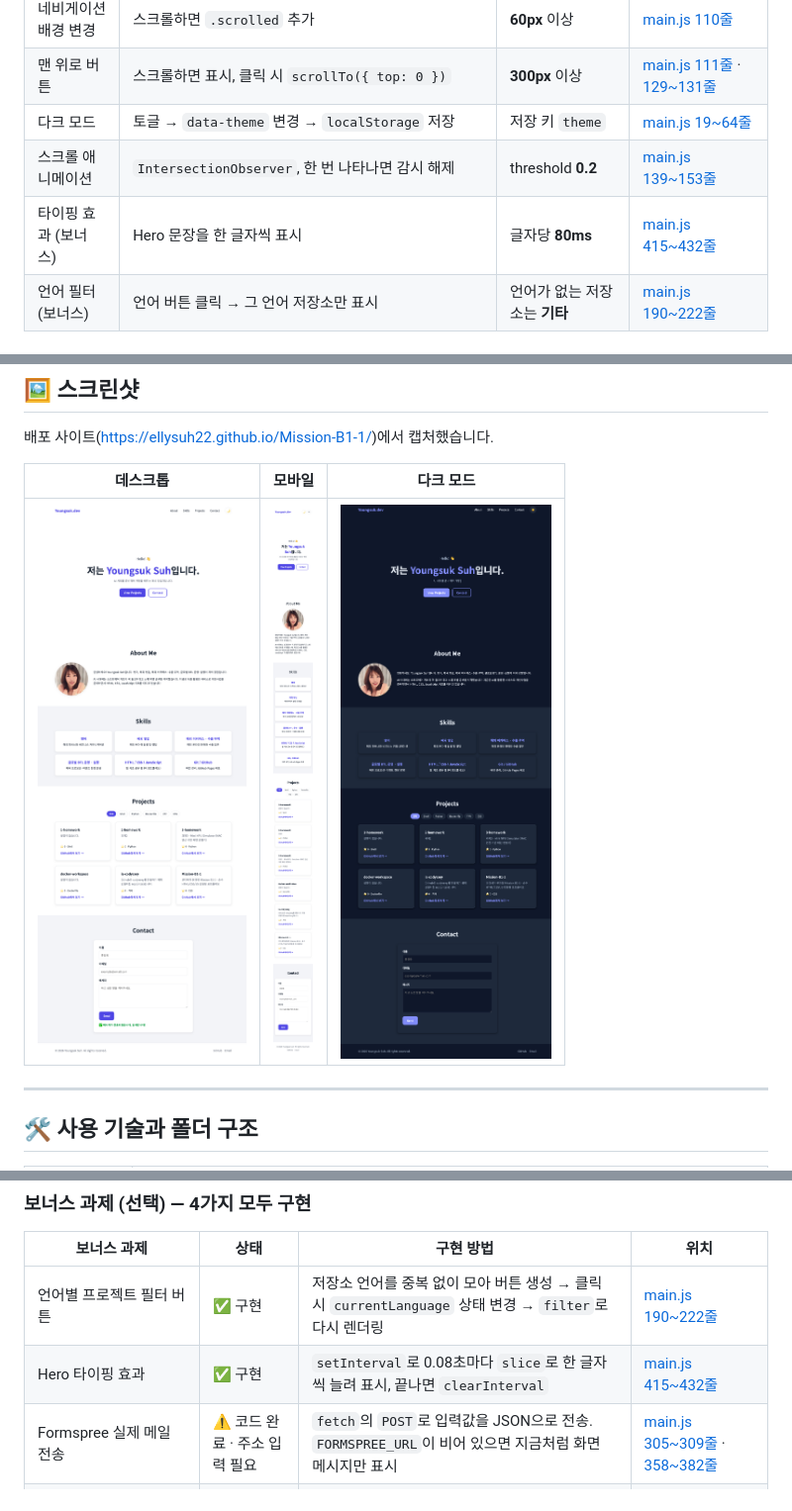
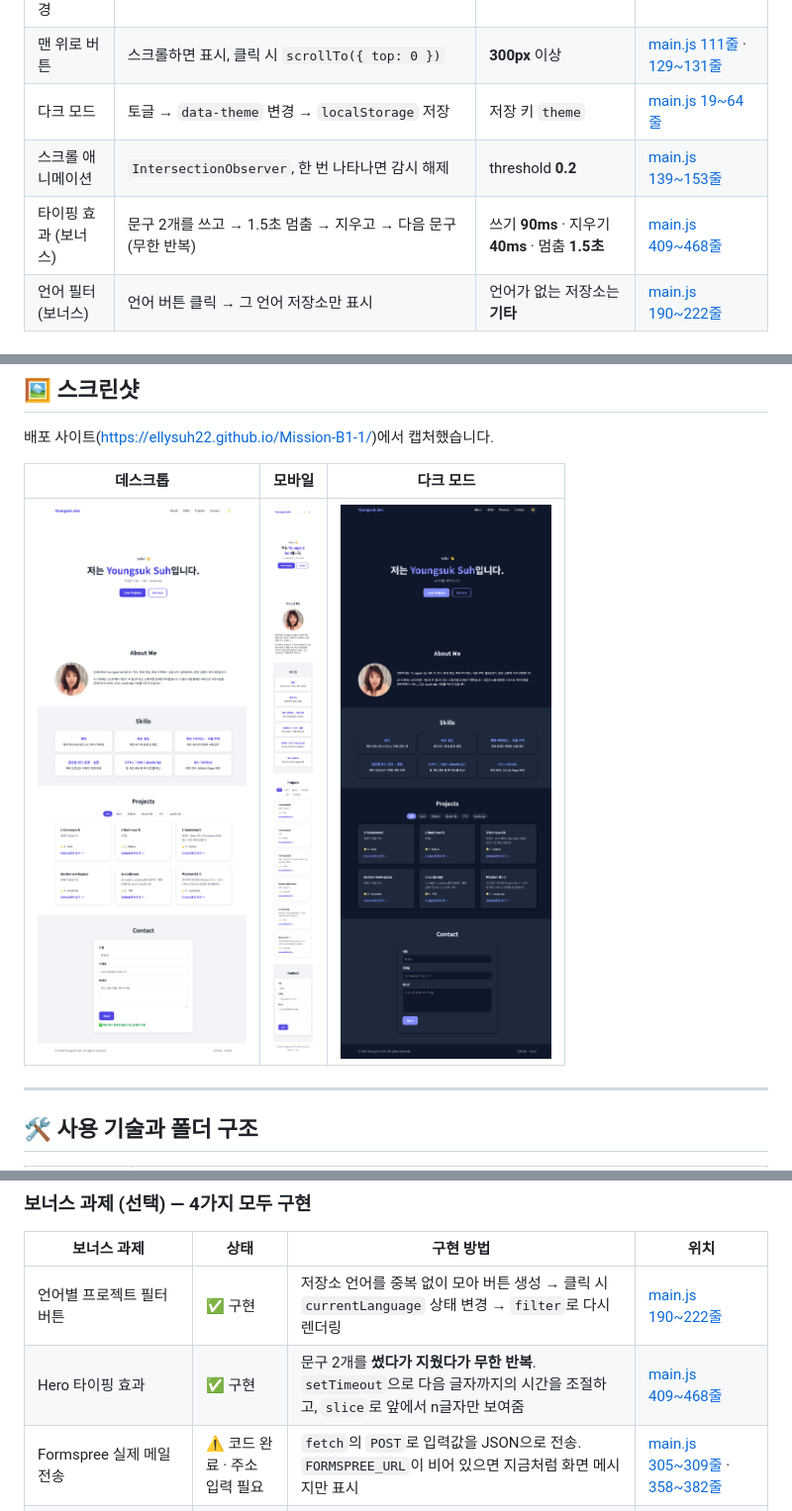
Before and after one commit to ellysuh22/Mission-B1-1, a Markdown page: README.md, 3 parts joined by grey strips. Shown at 99% size. GitHub-like rendering; pictures changed too: images/screenshots/dark.png, images/screenshots/desktop.png, images/screenshots/mobile.png.

```diff
--- a/README.md
+++ b/README.md
@@ -211,7 +211,7 @@ grep -niE "react|vue|jquery|bootstrap|tailwind" index.html   # 외부 라이브
 | 맨 위로 버튼 | 스크롤하면 표시, 클릭 시 `scrollTo({ top: 0 })` | **300px** 이상 | [main.js 111줄](js/main.js#L111) · [129~131줄](js/main.js#L129-L131) |
 | 다크 모드 | 토글 → `data-theme` 변경 → `localStorage` 저장 | 저장 키 `theme` | [main.js 19~64줄](js/main.js#L19-L64) |
 | 스크롤 애니메이션 | `IntersectionObserver`, 한 번 나타나면 감시 해제 | threshold **0.2** | [main.js 139~153줄](js/main.js#L139-L153) |
-| 타이핑 효과 (보너스) | Hero 문장을 한 글자씩 표시 | 글자당 **80ms** | [main.js 415~432줄](js/main.js#L415-L432) |
+| 타이핑 효과 (보너스) | 문구 2개를 쓰고 → 1.5초 멈춤 → 지우고 → 다음 문구 (무한 반복) | 쓰기 **90ms** · 지우기 **40ms** · 멈춤 **1.5초** | [main.js 409~468줄](js/main.js#L409-L468) |
 | 언어 필터 (보너스) | 언어 버튼 클릭 → 그 언어 저장소만 표시 | 언어가 없는 저장소는 **기타** | [main.js 190~222줄](js/main.js#L190-L222) |
 
 ### 폼 UX
@@ -366,7 +366,7 @@ Mission-B1-1/
 | 보너스 과제 | 상태 | 구현 방법 | 위치 |
 | --- | --- | --- | --- |
 | 언어별 프로젝트 필터 버튼 | ✅ 구현 | 저장소 언어를 중복 없이 모아 버튼 생성 → 클릭 시 `currentLanguage` 상태 변경 → `filter`로 다시 렌더링 | [main.js 190~222줄](js/main.js#L190-L222) |
-| Hero 타이핑 효과 | ✅ 구현 | `setInterval`로 0.08초마다 `slice`로 한 글자씩 늘려 표시, 끝나면 `clearInterval` | [main.js 415~432줄](js/main.js#L415-L432) |
+| Hero 타이핑 효과 | ✅ 구현 | 문구 2개를 **썼다가 지웠다가 무한 반복**. `setTimeout`으로 다음 글자까지의 시간을 조절하고, `slice`로 앞에서 n글자만 보여줌 | [main.js 409~468줄](js/main.js#L409-L468) |
 | Formspree 실제 메일 전송 | ⚠️ 코드 완료 · 주소 입력 필요 | `fetch`의 `POST`로 입력값을 JSON으로 전송. `FORMSPREE_URL`이 비어 있으면 지금처럼 화면 메시지만 표시 | [main.js 305~309줄](js/main.js#L305-L309) · [358~382줄](js/main.js#L358-L382) |
 | `prefers-color-scheme` 시스템 다크 모드 감지 | ✅ 구현 | `matchMedia`로 컴퓨터 설정 확인 → **저장된 값이 없을 때만** 시스템 설정을 따름 | [main.js 26~39줄](js/main.js#L26-L39) |
 
```
Also changed, not shown: 2 other files.
